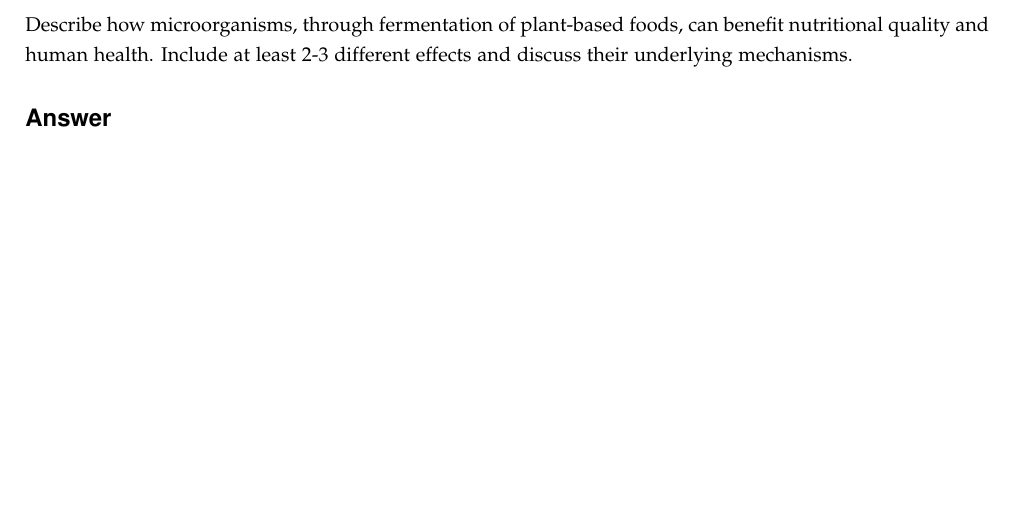
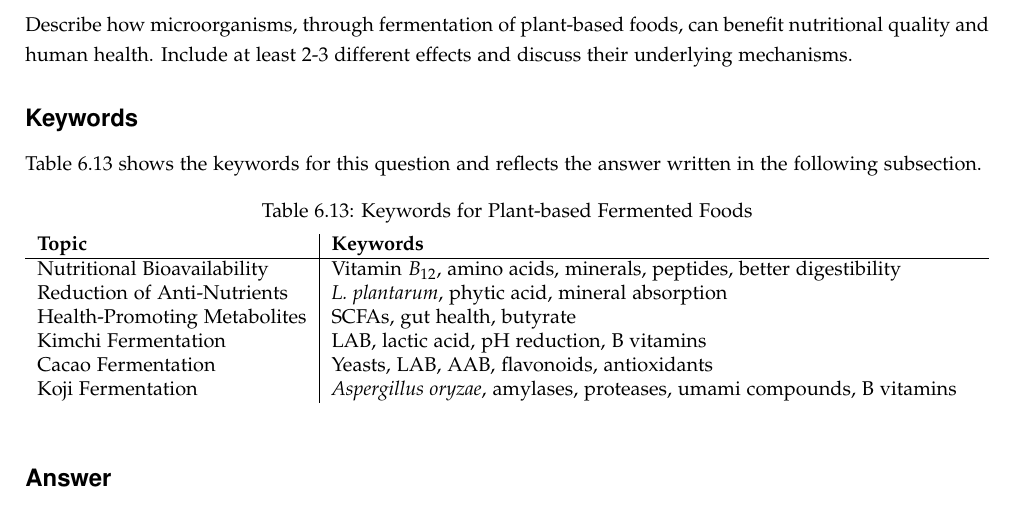
Before and after one commit to DanishUnicorn/tcp, a LaTeX thesis (Microbiology Notes/main.tex, which reads Microbiology Notes/TexFiles/chapter6.tex): part of page 160 of 175, cut so that both start at the same text, the shorter picture padded with empty space. The pictures show the PDF file Microbiology Notes/main.pdf that the author committed with the source.

Commit message:
KW for section 6.3.12 has been concluded.

```diff
--- a/Microbiology Notes/TexFiles/chapter6.tex
+++ b/Microbiology Notes/TexFiles/chapter6.tex
@@ -645,6 +645,30 @@ The following effects can have a positive impact on diarrhea \cite*{L10-Pro_Pre}
 \subsubsection*{Question}
 Describe how microorganisms, through fermentation of plant-based foods, can benefit nutritional quality and human health. Include at least 2-3 different effects and discuss their underlying mechanisms.
 
+\subsubsection*{Keywords}
+Table \ref{tab:KW-PlantFermented} shows the keywords for this question and reflects the answer written in the following subsection.
+\begin{table}[h]
+    \centering
+    \caption{Keywords for Plant-based Fermented Foods}
+    \label{tab:KW-PlantFermented}
+    \begin{tabularx}{\textwidth}{l|X}
+        \textbf{Topic} & \textbf{Keywords} \\
+        \hline
+        Nutritional Bioavailability & Vitamin $B_{12}$, amino acids, minerals, peptides, better digestibility \\
+
+        Reduction of Anti-Nutrients & \textit{L. plantarum}, phytic acid, mineral absorption \\
+
+        Health-Promoting Metabolites & SCFAs, gut health, butyrate \\
+
+        Kimchi Fermentation & LAB, lactic acid, pH reduction, B vitamins \\
+
+        Cacao Fermentation & Yeasts, LAB, AAB, flavonoids, antioxidants \\
+
+        Koji Fermentation & \textit{Aspergillus oryzae}, amylases, proteases, umami compounds, B vitamins \\
+    \end{tabularx}
+\end{table}
+
+
 \subsubsection*{Answer}
 \begin{itemize}
     \item \textbf{Nutrient Bioavailability}: Fermentation increases the bioavailability of vitamins and minerals. For instance, tempeh fermentation enhances vitamin $B_{12}$ production and amino acid availability by breaking down proteins into smaller peptides and amino acids, improving digestibility and nutrient absorption \cite*{LS22}.
```
Also changed, not shown: Microbiology Notes/main.pdf.
